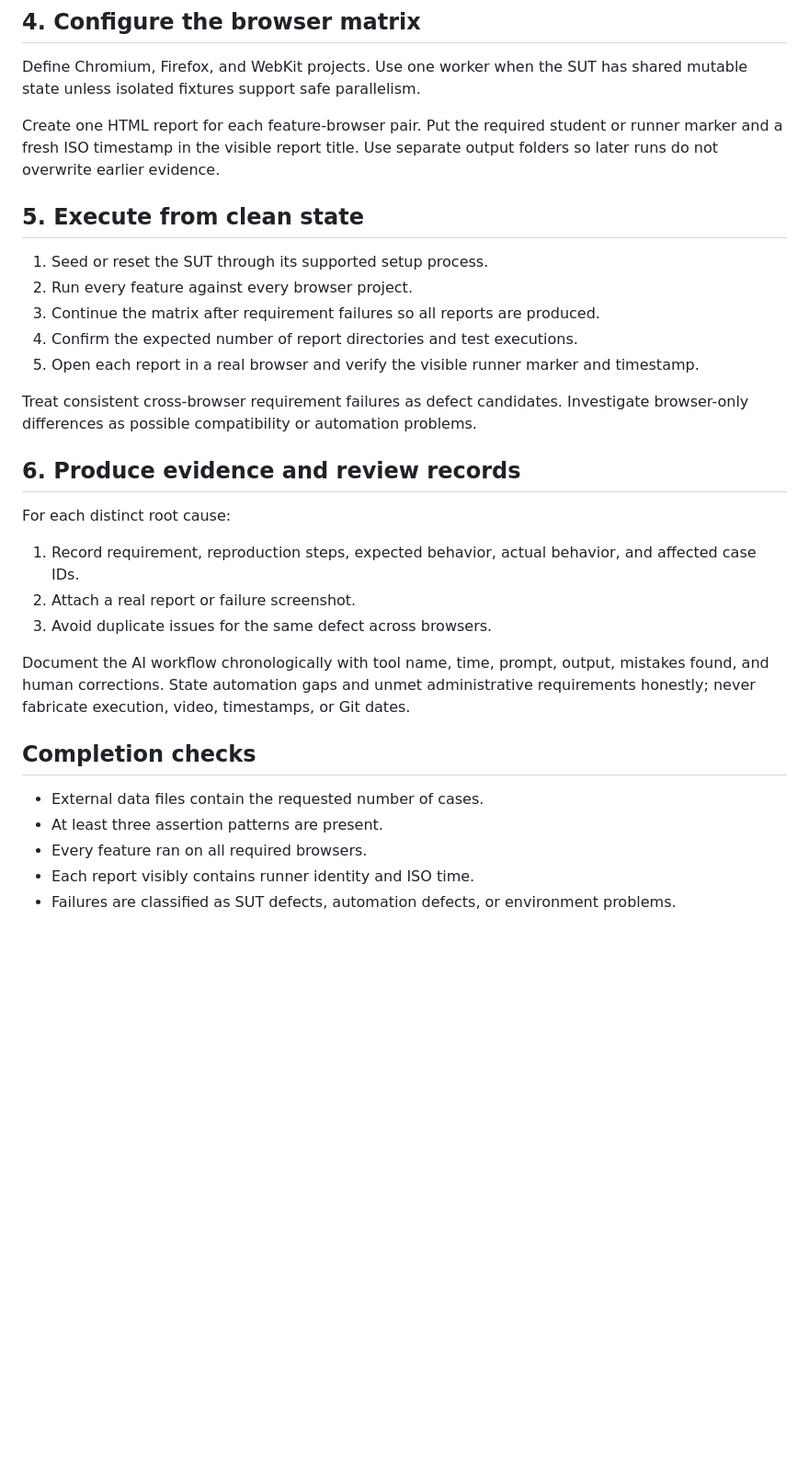
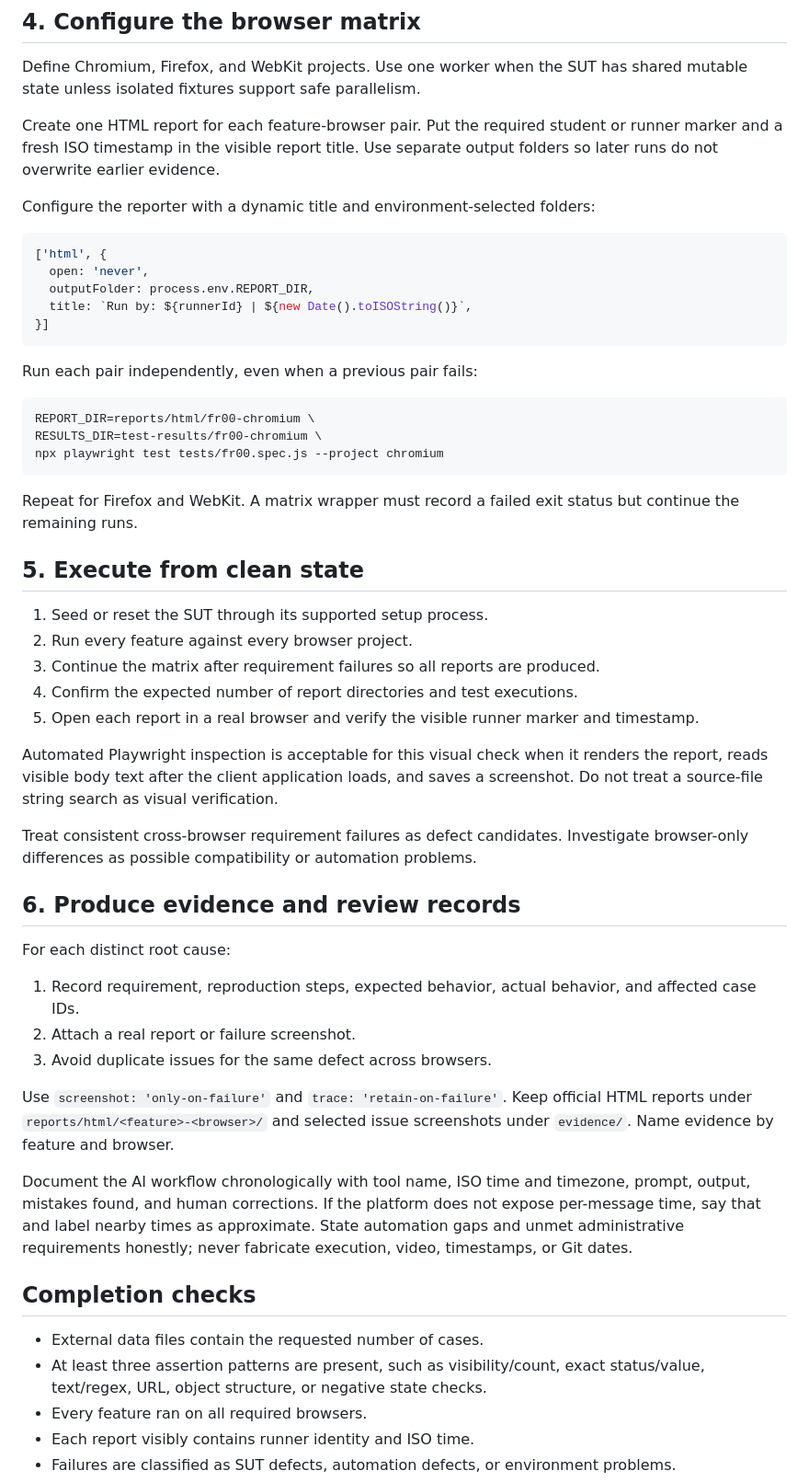
Before and after one commit to linhnph05/hw04---Automation-testing, a Markdown page: skills/playwright-automation-workflow/SKILL.md, the part around one of its changes. Shown at 92% size. Drawn GitHub-style; blank space fills up the shorter version.

Commit message:
Refine automation skill after forward test

````diff
--- a/skills/playwright-automation-workflow/SKILL.md
+++ b/skills/playwright-automation-workflow/SKILL.md
@@ -42,6 +57,26 @@ Define Chromium, Firefox, and WebKit projects. Use one worker when the SUT has s
 
 Create one HTML report for each feature-browser pair. Put the required student or runner marker and a fresh ISO timestamp in the visible report title. Use separate output folders so later runs do not overwrite earlier evidence.
 
+Configure the reporter with a dynamic title and environment-selected folders:
+
+```javascript
+['html', {
+  open: 'never',
+  outputFolder: process.env.REPORT_DIR,
+  title: `Run by: ${runnerId} | ${new Date().toISOString()}`,
+}]
+```
+
+Run each pair independently, even when a previous pair fails:
+
+```bash
+REPORT_DIR=reports/html/fr00-chromium \
+RESULTS_DIR=test-results/fr00-chromium \
+npx playwright test tests/fr00.spec.js --project chromium
+```
+
+Repeat for Firefox and WebKit. A matrix wrapper must record a failed exit status but continue the remaining runs.
+
 ## 5. Execute from clean state
 
 1. Seed or reset the SUT through its supported setup process.
@@ -49,6 +84,8 @@ Create one HTML report for each feature-browser pair. Put the required student o
 3. Continue the matrix after requirement failures so all reports are produced.
 4. Confirm the expected number of report directories and test executions.
 5. Open each report in a real browser and verify the visible runner marker and timestamp.
+
+Automated Playwright inspection is acceptable for this visual check when it renders the report, reads visible body text after the client application loads, and saves a screenshot. Do not treat a source-file string search as visual verification.
 
 Treat consistent cross-browser requirement failures as defect candidates. Investigate browser-only differences as possible compatibility or automation problems.
 
@@ -60,12 +97,14 @@ For each distinct root cause:
 2. Attach a real report or failure screenshot.
 3. Avoid duplicate issues for the same defect across browsers.
 
-Document the AI workflow chronologically with tool name, time, prompt, output, mistakes found, and human corrections. State automation gaps and unmet administrative requirements honestly; never fabricate execution, video, timestamps, or Git dates.
+Use `screenshot: 'only-on-failure'` and `trace: 'retain-on-failure'`. Keep official HTML reports under `reports/html/<feature>-<browser>/` and selected issue screenshots under `evidence/`. Name evidence by feature and browser.
+
+Document the AI workflow chronologically with tool name, ISO time and timezone, prompt, output, mistakes found, and human corrections. If the platform does not expose per-message time, say that and label nearby times as approximate. State automation gaps and unmet administrative requirements honestly; never fabricate execution, video, timestamps, or Git dates.
 
 ## Completion checks
 
 - External data files contain the requested number of cases.
-- At least three assertion patterns are present.
+- At least three assertion patterns are present, such as visibility/count, exact status/value, text/regex, URL, object structure, or negative state checks.
 - Every feature ran on all required browsers.
 - Each report visibly contains runner identity and ISO time.
 - Failures are classified as SUT defects, automation defects, or environment problems.
````
Also changed, not shown: other parts of skills/playwright-automation-workflow/SKILL.md (+15 -0 lines).
